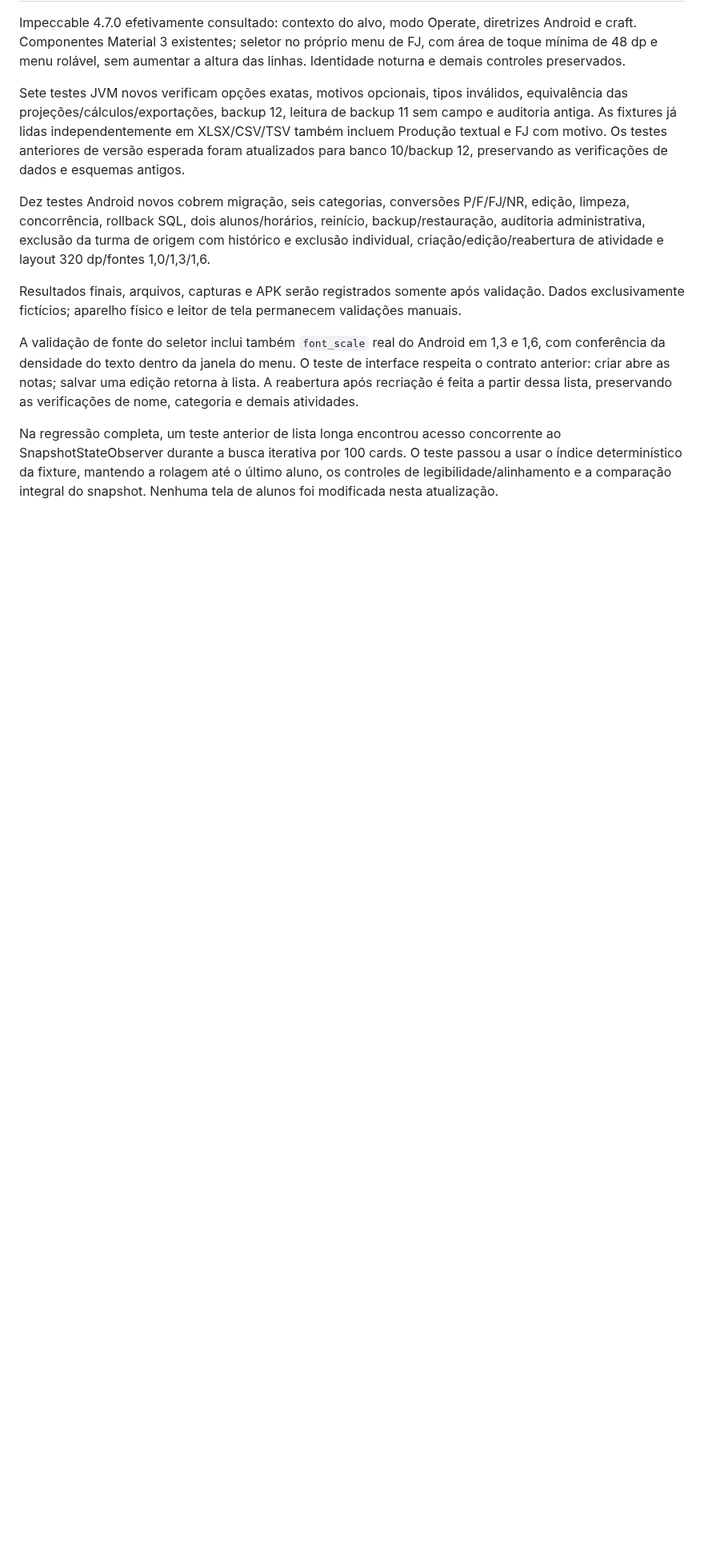
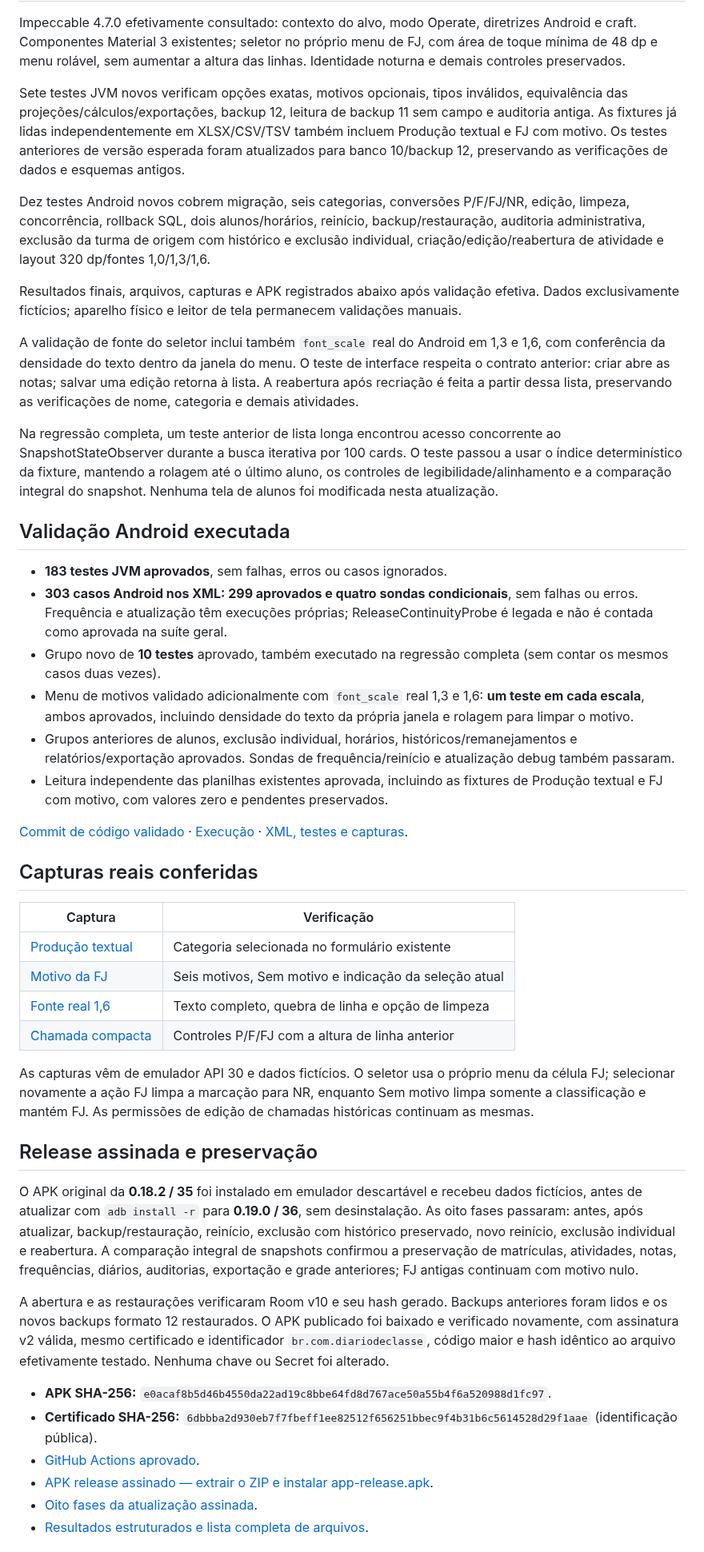
Before and after one commit to italocesarfr-sketch/CHATGPTCODEX, a Markdown page: docs/CLASSIFICACOES_0190.md, the part around one of its changes. Shown at 80% size. Drawn GitHub-style; blank space fills up the shorter version.

```diff
--- a/docs/CLASSIFICACOES_0190.md
+++ b/docs/CLASSIFICACOES_0190.md
@@ -32,8 +32,44 @@ Sete testes JVM novos verificam opções exatas, motivos opcionais, tipos invál
 
 Dez testes Android novos cobrem migração, seis categorias, conversões P/F/FJ/NR, edição, limpeza, concorrência, rollback SQL, dois alunos/horários, reinício, backup/restauração, auditoria administrativa, exclusão da turma de origem com histórico e exclusão individual, criação/edição/reabertura de atividade e layout 320 dp/fontes 1,0/1,3/1,6.
 
-Resultados finais, arquivos, capturas e APK serão registrados somente após validação. Dados exclusivamente fictícios; aparelho físico e leitor de tela permanecem validações manuais.
+Resultados finais, arquivos, capturas e APK registrados abaixo após validação efetiva. Dados exclusivamente fictícios; aparelho físico e leitor de tela permanecem validações manuais.
 
 A validação de fonte do seletor inclui também `font_scale` real do Android em 1,3 e 1,6, com conferência da densidade do texto dentro da janela do menu. O teste de interface respeita o contrato anterior: criar abre as notas; salvar uma edição retorna à lista. A reabertura após recriação é feita a partir dessa lista, preservando as verificações de nome, categoria e demais atividades.
 
 Na regressão completa, um teste anterior de lista longa encontrou acesso concorrente ao SnapshotStateObserver durante a busca iterativa por 100 cards. O teste passou a usar o índice determinístico da fixture, mantendo a rolagem até o último aluno, os controles de legibilidade/alinhamento e a comparação integral do snapshot. Nenhuma tela de alunos foi modificada nesta atualização.
+
+## Validação Android executada
+
+- **183 testes JVM aprovados**, sem falhas, erros ou casos ignorados.
+- **303 casos Android nos XML: 299 aprovados e quatro sondas condicionais**, sem falhas ou erros. Frequência e atualização têm execuções próprias; ReleaseContinuityProbe é legada e não é contada como aprovada na suíte geral.
+- Grupo novo de **10 testes** aprovado, também executado na regressão completa (sem contar os mesmos casos duas vezes).
+- Menu de motivos validado adicionalmente com `font_scale` real 1,3 e 1,6: **um teste em cada escala**, ambos aprovados, incluindo densidade do texto da própria janela e rolagem para limpar o motivo.
+- Grupos anteriores de alunos, exclusão individual, horários, históricos/remanejamentos e relatórios/exportação aprovados. Sondas de frequência/reinício e atualização debug também passaram.
+- Leitura independente das planilhas existentes aprovada, incluindo as fixtures de Produção textual e FJ com motivo, com valores zero e pendentes preservados.
+
+[Commit de código validado](https://github.com/italocesarfr-sketch/CHATGPTCODEX/commit/89cc459b2144d9b60b0cebe3ae8b817d7c33f7f6) · [Execução](https://github.com/italocesarfr-sketch/CHATGPTCODEX/actions/runs/40616867694) · [XML, testes e capturas](https://github.com/italocesarfr-sketch/CHATGPTCODEX/actions/runs/40616867694/artifacts/12785772621).
+
+## Capturas reais conferidas
+
+| Captura | Verificação |
+| --- | --- |
+| [Produção textual](images/classificacoes-0190/producao-textual.png) | Categoria selecionada no formulário existente |
+| [Motivo da FJ](images/classificacoes-0190/motivo-fj.png) | Seis motivos, Sem motivo e indicação da seleção atual |
+| [Fonte real 1,6](images/classificacoes-0190/motivos-fonte-1.6.png) | Texto completo, quebra de linha e opção de limpeza |
+| [Chamada compacta](images/classificacoes-0190/chamada-compacta.png) | Controles P/F/FJ com a altura de linha anterior |
+
+As capturas vêm de emulador API 30 e dados fictícios. O seletor usa o próprio menu da célula FJ; selecionar novamente a ação FJ limpa a marcação para NR, enquanto Sem motivo limpa somente a classificação e mantém FJ. As permissões de edição de chamadas históricas continuam as mesmas.
+
+## Release assinada e preservação
+
+O APK original da **0.18.2 / 35** foi instalado em emulador descartável e recebeu dados fictícios, antes de atualizar com `adb install -r` para **0.19.0 / 36**, sem desinstalação. As oito fases passaram: antes, após atualizar, backup/restauração, reinício, exclusão com histórico preservado, novo reinício, exclusão individual e reabertura. A comparação integral de snapshots confirmou a preservação de matrículas, atividades, notas, frequências, diários, auditorias, exportação e grade anteriores; FJ antigas continuam com motivo nulo.
+
+A abertura e as restaurações verificaram Room v10 e seu hash gerado. Backups anteriores foram lidos e os novos backups formato 12 restaurados. O APK publicado foi baixado e verificado novamente, com assinatura v2 válida, mesmo certificado e identificador `br.com.diariodeclasse`, código maior e hash idêntico ao arquivo efetivamente testado. Nenhuma chave ou Secret foi alterado.
+
+- **APK SHA-256:** `e0acaf8b5d46b4550da22ad19c8bbe64fd8d767ace50a55b4f6a520988d1fc97`.
+- **Certificado SHA-256:** `6dbbba2d930eb7f7fbeff1ee82512f656251bbec9f4b31b6c5614528d29f1aae` (identificação pública).
+- [GitHub Actions aprovado](https://github.com/italocesarfr-sketch/CHATGPTCODEX/actions/runs/40616867694).
+- [APK release assinado — extrair o ZIP e instalar app-release.apk](https://github.com/italocesarfr-sketch/CHATGPTCODEX/actions/runs/40616867694/artifacts/12786033435).
+- [Oito fases da atualização assinada](https://github.com/italocesarfr-sketch/CHATGPTCODEX/actions/runs/40616867694/artifacts/12786352645).
+- [Resultados estruturados e lista completa de arquivos](CLASSIFICACOES_0190_RESULTADOS.json).
+
```
Also changed, not shown: other parts of docs/CLASSIFICACOES_0190.md (+6 -1 lines), README.md (+1 -1 lines), docs/images/classificacoes-0190/chamada-compacta.png (added), docs/images/classificacoes-0190/motivo-fj.png (added), docs/images/classificacoes-0190/motivos-fonte-1.6.png (added), docs/images/classificacoes-0190/producao-textual.png (added), 1 other file.
